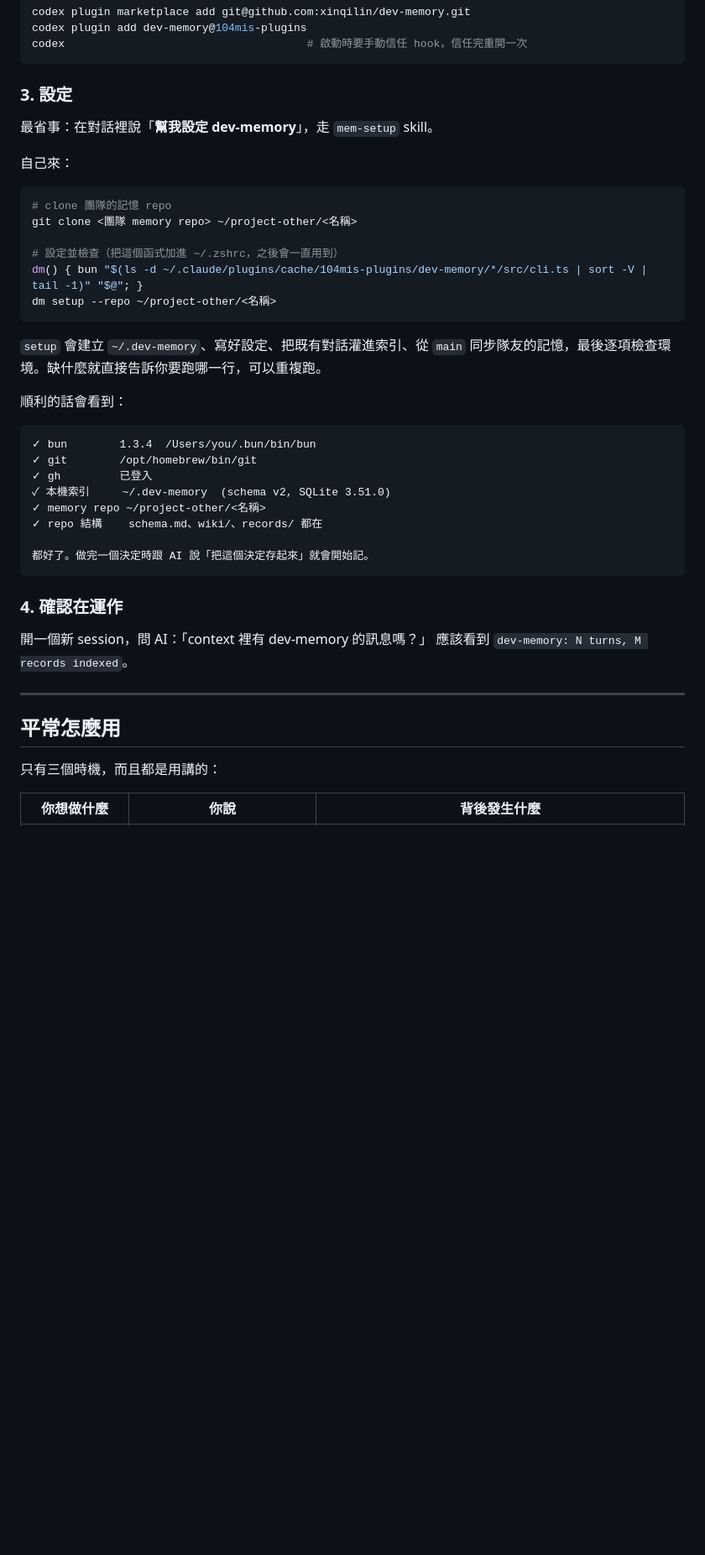
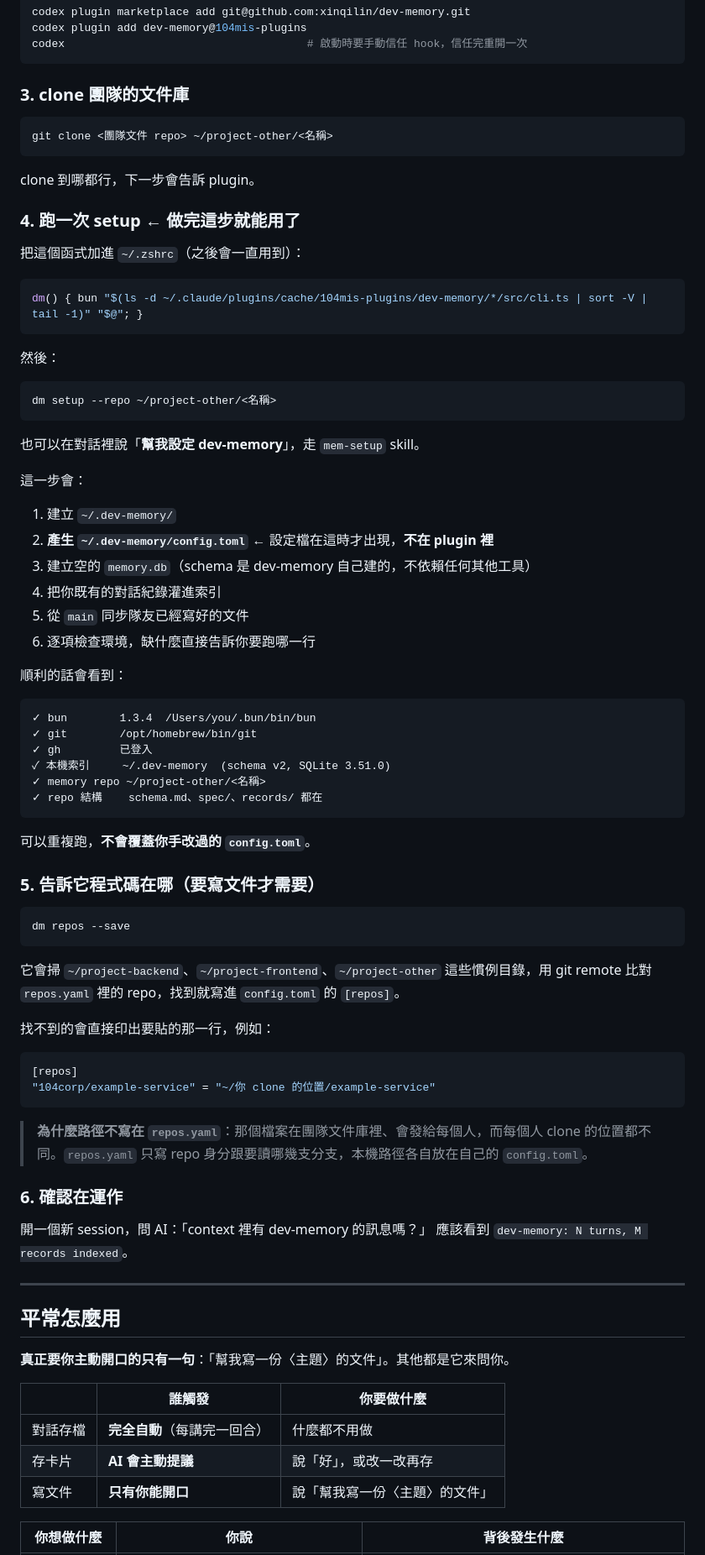
Before and after one commit to xinqilin/dev-memory, a Markdown page: README.md, the part around one of its changes. Shown at 84% size. Rendered like a GitHub page; blank space fills up the shorter version.

Commit message:
docs: README still described the old flow and never mentioned config.toml or dm repos

````diff
--- a/README.md
+++ b/README.md
@@ -41,22 +44,38 @@ codex plugin add dev-memory@104mis-plugins
 codex                                     # 啟動時要手動信任 hook，信任完重開一次
 ```
 
-### 3. 設定
-
-最省事：在對話裡說「**幫我設定 dev-memory**」，走 `mem-setup` skill。
-
-自己來：
+### 3. clone 團隊的文件庫
 
 ```bash
-# clone 團隊的記憶 repo
-git clone <團隊 memory repo> ~/project-other/<名稱>
+git clone <團隊文件 repo> ~/project-other/<名稱>
+```
 
-# 設定並檢查（把這個函式加進 ~/.zshrc，之後會一直用到）
+clone 到哪都行，下一步會告訴 plugin。
+
+### 4. 跑一次 setup ← **做完這步就能用了**
+
+把這個函式加進 `~/.zshrc`（之後會一直用到）：
+
+```bash
 dm() { bun "$(ls -d ~/.claude/plugins/cache/104mis-plugins/dev-memory/*/src/cli.ts | sort -V | tail -1)" "$@"; }
+```
+
+然後：
+
+```bash
 dm setup --repo ~/project-other/<名稱>
 ```
 
-`setup` 會建立 `~/.dev-memory`、寫好設定、把既有對話灌進索引、從 `main` 同步隊友的記憶，最後逐項檢查環境。缺什麼就直接告訴你要跑哪一行，可以重複跑。
+也可以在對話裡說「**幫我設定 dev-memory**」，走 `mem-setup` skill。
+
+這一步會：
+
+1. 建立 `~/.dev-memory/`
+2. **產生 `~/.dev-memory/config.toml`** ← 設定檔在這時才出現，**不在 plugin 裡**
+3. 建立空的 `memory.db`（schema 是 dev-memory 自己建的，不依賴任何其他工具）
+4. 把你既有的對話紀錄灌進索引
+5. 從 `main` 同步隊友已經寫好的文件
+6. 逐項檢查環境，缺什麼直接告訴你要跑哪一行
 
 順利的話會看到：
 
@@ -66,12 +85,29 @@ dm setup --repo ~/project-other/<名稱>
 ✓ gh         已登入
 ✓ 本機索引     ~/.dev-memory  (schema v2, SQLite 3.51.0)
 ✓ memory repo ~/project-other/<名稱>
-✓ repo 結構    schema.md、wiki/、records/ 都在
-
-都好了。做完一個決定時跟 AI 說「把這個決定存起來」就會開始記。
+✓ repo 結構    schema.md、spec/、records/ 都在
 ```
 
-### 4. 確認在運作
+可以重複跑，**不會覆蓋你手改過的 `config.toml`**。
+
+### 5. 告訴它程式碼在哪（要寫文件才需要）
+
+```bash
+dm repos --save
+```
+
+它會掃 `~/project-backend`、`~/project-frontend`、`~/project-other` 這些慣例目錄，用 git remote 比對 `repos.yaml` 裡的 repo，找到就寫進 `config.toml` 的 `[repos]`。
+
+找不到的會直接印出要貼的那一行，例如：
+
+```toml
+[repos]
+"104corp/example-service" = "~/你 clone 的位置/example-service"
+```
+
+> **為什麼路徑不寫在 `repos.yaml`**：那個檔案在團隊文件庫裡、會發給每個人，而每個人 clone 的位置都不同。`repos.yaml` 只寫 repo 身分跟要讀哪幾支分支，本機路徑各自放在自己的 `config.toml`。
+
+### 6. 確認在運作
 
 開一個新 session，問 AI：「context 裡有 dev-memory 的訊息嗎？」
 應該看到 `dev-memory: N turns, M records indexed`。
@@ -80,7 +116,13 @@ dm setup --repo ~/project-other/<名稱>
 
 ## 平常怎麼用
 
-只有三個時機，而且都是用講的：
+**真正要你主動開口的只有一句**：「幫我寫一份〈主題〉的文件」。其他都是它來問你。
+
+| | 誰觸發 | 你要做什麼 |
+|---|---|---|
+| 對話存檔 | **完全自動**（每講完一回合） | 什麼都不用做 |
+| 存卡片 | **AI 會主動提議** | 說「好」，或改一改再存 |
+| 寫文件 | **只有你能開口** | 說「幫我寫一份〈主題〉的文件」 |
 
 | 你想做什麼 | 你說 | 背後發生什麼 |
 |---|---|---|
````
Also changed, not shown: other parts of README.md (+28 -17 lines).
